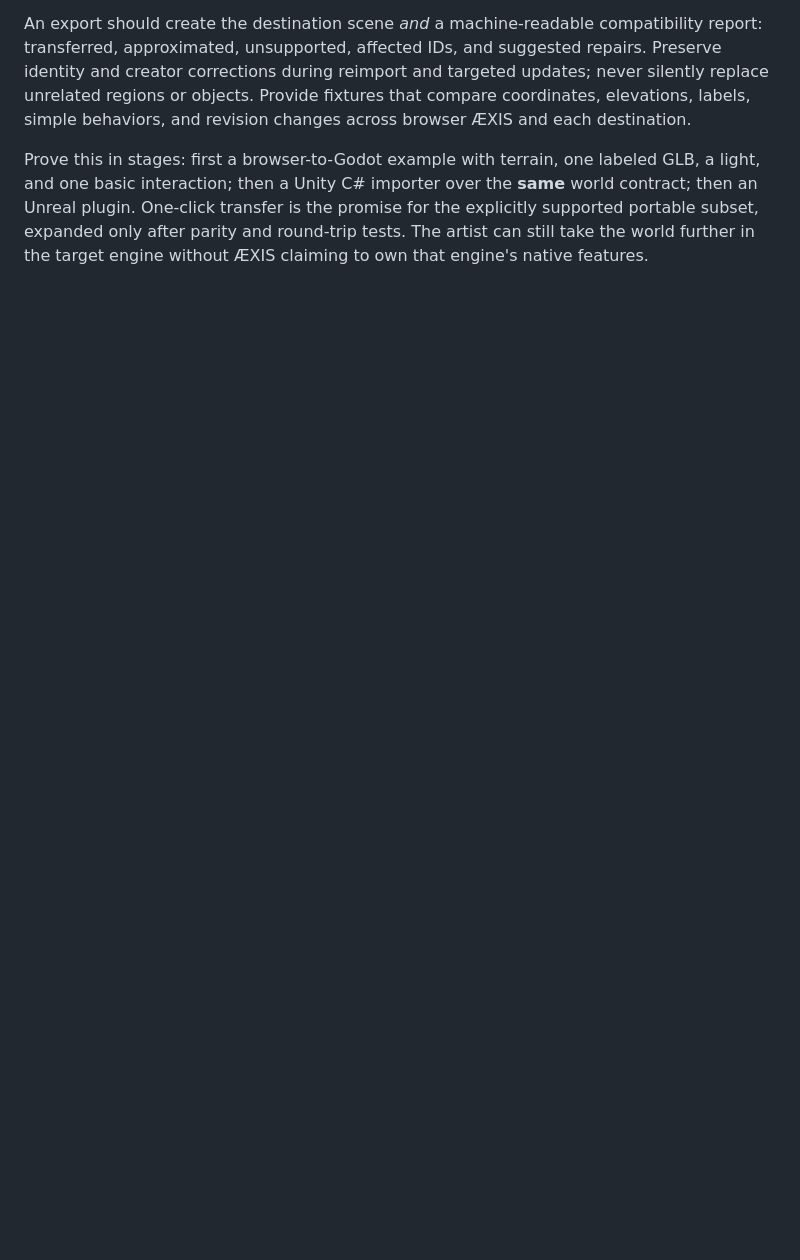
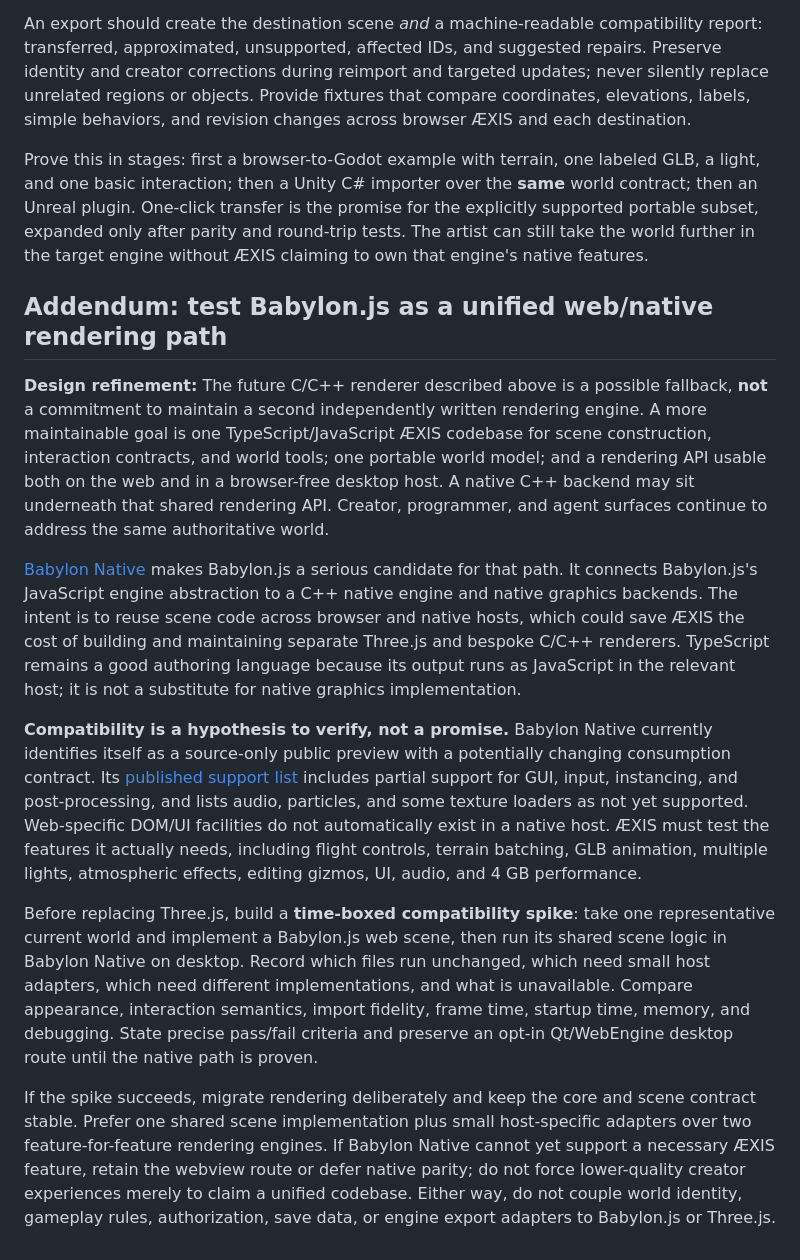
Before and after one commit to thanks-cohn/Tiled-223D, a Markdown page: Proposals/aexis-shared-world-web-now-native-later.md, the part around the change. Rendered like a GitHub page; blank space fills up the shorter version.

Commit message:
docs: evaluate Babylon for unified web and native rendering

```diff
--- a/Proposals/aexis-shared-world-web-now-native-later.md
+++ b/Proposals/aexis-shared-world-web-now-native-later.md
@@ -43,3 +43,15 @@ Keep three layers explicit:
 An export should create the destination scene *and* a machine-readable compatibility report: transferred, approximated, unsupported, affected IDs, and suggested repairs. Preserve identity and creator corrections during reimport and targeted updates; never silently replace unrelated regions or objects. Provide fixtures that compare coordinates, elevations, labels, simple behaviors, and revision changes across browser ÆXIS and each destination.
 
 Prove this in stages: first a browser-to-Godot example with terrain, one labeled GLB, a light, and one basic interaction; then a Unity C# importer over the **same** world contract; then an Unreal plugin. One-click transfer is the promise for the explicitly supported portable subset, expanded only after parity and round-trip tests. The artist can still take the world further in the target engine without ÆXIS claiming to own that engine's native features.
+
+## Addendum: test Babylon.js as a unified web/native rendering path
+
+**Design refinement:** The future C/C++ renderer described above is a possible fallback, **not** a commitment to maintain a second independently written rendering engine. A more maintainable goal is one TypeScript/JavaScript ÆXIS codebase for scene construction, interaction contracts, and world tools; one portable world model; and a rendering API usable both on the web and in a browser-free desktop host. A native C++ backend may sit underneath that shared rendering API. Creator, programmer, and agent surfaces continue to address the same authoritative world.
+
+[Babylon Native](https://github.com/BabylonJS/BabylonNative) makes Babylon.js a serious candidate for that path. It connects Babylon.js's JavaScript engine abstraction to a C++ native engine and native graphics backends. The intent is to reuse scene code across browser and native hosts, which could save ÆXIS the cost of building and maintaining separate Three.js and bespoke C/C++ renderers. TypeScript remains a good authoring language because its output runs as JavaScript in the relevant host; it is not a substitute for native graphics implementation.
+
+**Compatibility is a hypothesis to verify, not a promise.** Babylon Native currently identifies itself as a source-only public preview with a potentially changing consumption contract. Its [published support list](https://github.com/BabylonJS/BabylonNative#project-status) includes partial support for GUI, input, instancing, and post-processing, and lists audio, particles, and some texture loaders as not yet supported. Web-specific DOM/UI facilities do not automatically exist in a native host. ÆXIS must test the features it actually needs, including flight controls, terrain batching, GLB animation, multiple lights, atmospheric effects, editing gizmos, UI, audio, and 4 GB performance.
+
+Before replacing Three.js, build a **time-boxed compatibility spike**: take one representative current world and implement a Babylon.js web scene, then run its shared scene logic in Babylon Native on desktop. Record which files run unchanged, which need small host adapters, which need different implementations, and what is unavailable. Compare appearance, interaction semantics, import fidelity, frame time, startup time, memory, and debugging. State precise pass/fail criteria and preserve an opt-in Qt/WebEngine desktop route until the native path is proven.
+
+If the spike succeeds, migrate rendering deliberately and keep the core and scene contract stable. Prefer one shared scene implementation plus small host-specific adapters over two feature-for-feature rendering engines. If Babylon Native cannot yet support a necessary ÆXIS feature, retain the webview route or defer native parity; do not force lower-quality creator experiences merely to claim a unified codebase. Either way, do not couple world identity, gameplay rules, authorization, save data, or engine export adapters to Babylon.js or Three.js.
```
